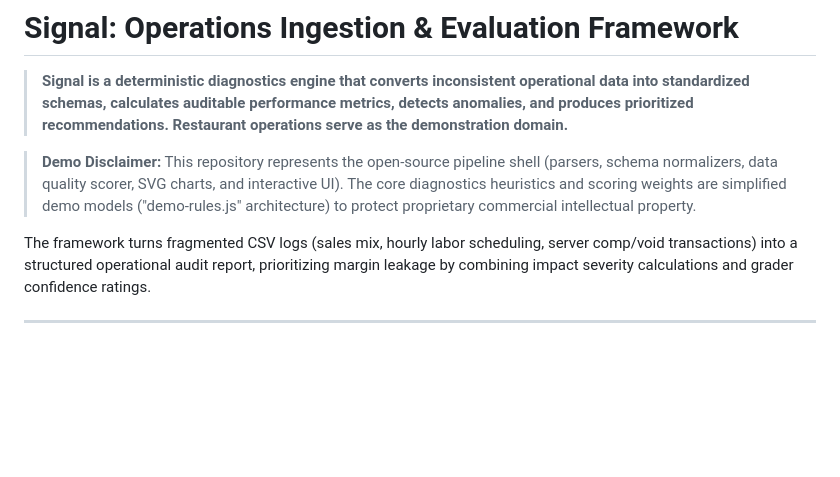
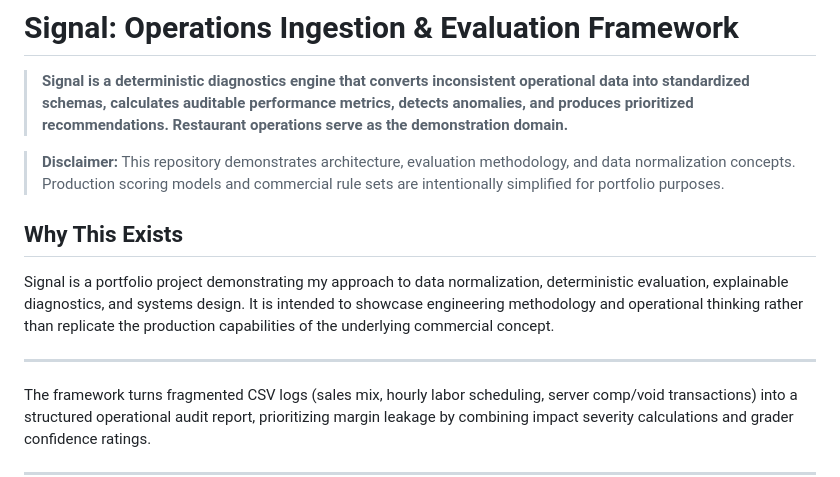
Before and after one commit to rouguemuse/signal-ops-intelligence, a Markdown page: README.md, the part around the change. Drawn GitHub-style; blank space fills up the shorter version.

Commit message:
Configure professional disclaimer and Why This Exists landing note in README

```diff
--- a/README.md
+++ b/README.md
@@ -2,7 +2,13 @@
 
 > **Signal is a deterministic diagnostics engine that converts inconsistent operational data into standardized schemas, calculates auditable performance metrics, detects anomalies, and produces prioritized recommendations. Restaurant operations serve as the demonstration domain.**
 
-> **Demo Disclaimer:** This repository represents the open-source pipeline shell (parsers, schema normalizers, data quality scorer, SVG charts, and interactive UI). The core diagnostics heuristics and scoring weights are simplified demo models ("demo-rules.js" architecture) to protect proprietary commercial intellectual property.
+> **Disclaimer:** This repository demonstrates architecture, evaluation methodology, and data normalization concepts. Production scoring models and commercial rule sets are intentionally simplified for portfolio purposes.
+
+## Why This Exists
+
+Signal is a portfolio project demonstrating my approach to data normalization, deterministic evaluation, explainable diagnostics, and systems design. It is intended to showcase engineering methodology and operational thinking rather than replicate the production capabilities of the underlying commercial concept.
+
+---
 
 The framework turns fragmented CSV logs (sales mix, hourly labor scheduling, server comp/void transactions) into a structured operational audit report, prioritizing margin leakage by combining impact severity calculations and grader confidence ratings.
 
```
